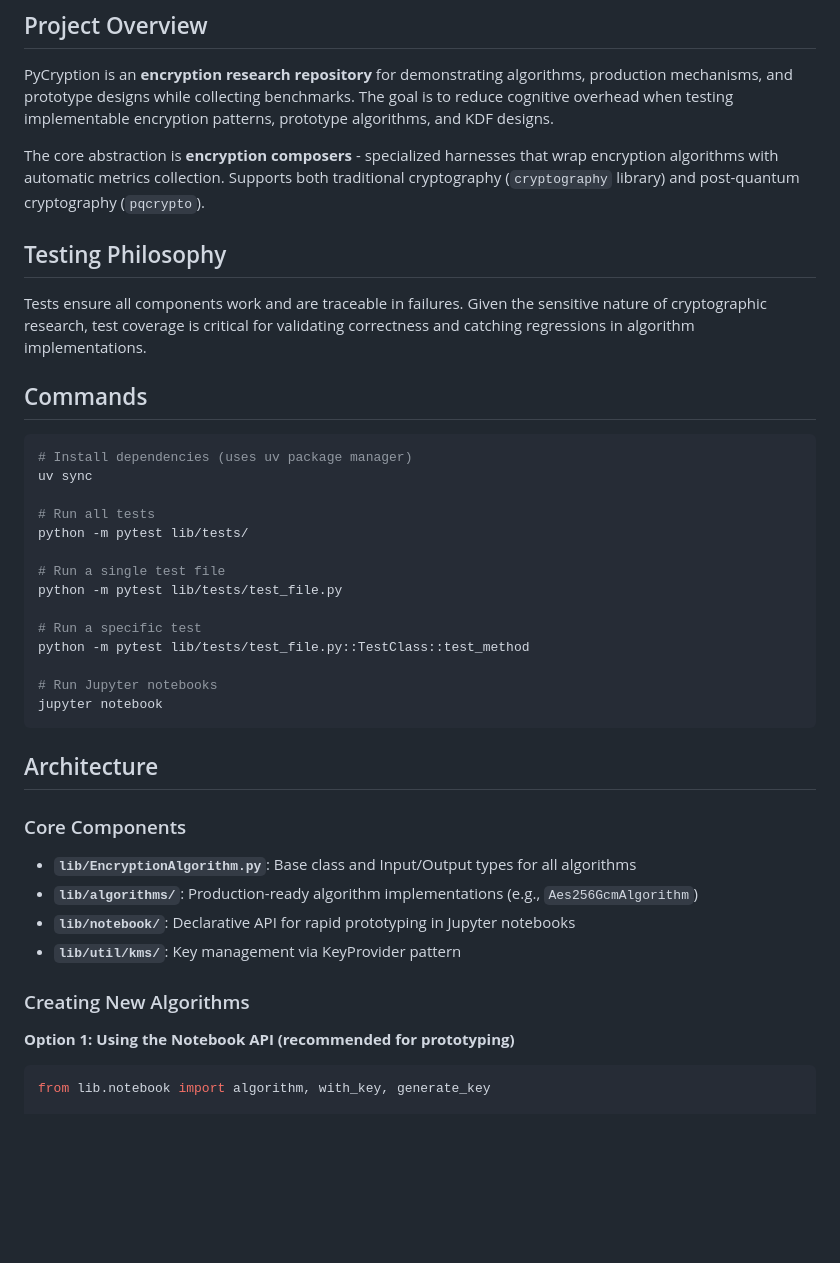
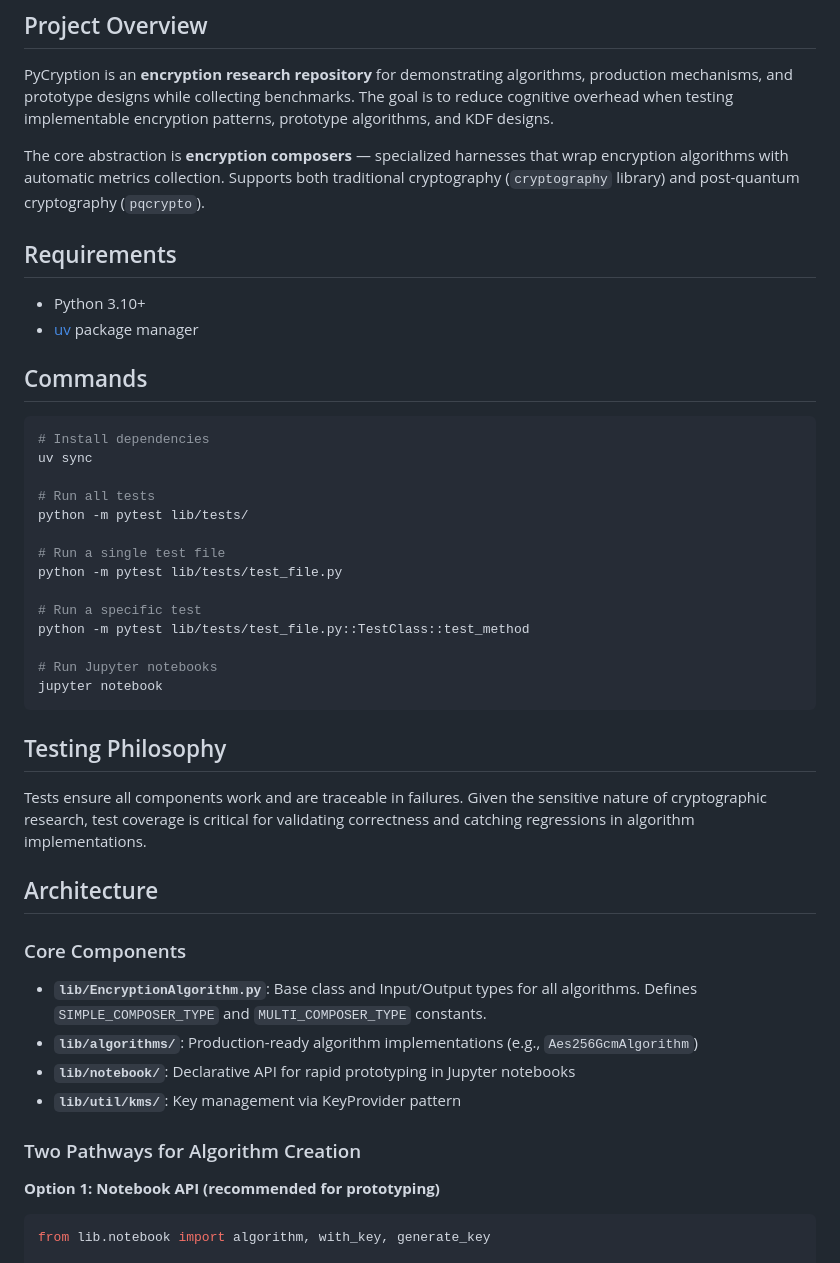
Before and after one commit to QR-Madness/pycryption, a Markdown page: CLAUDE.md, the part around one of its changes. Rendered like a GitHub page; blank space fills up the shorter version.

````diff
--- a/CLAUDE.md
+++ b/CLAUDE.md
@@ -6,16 +6,17 @@ This file provides guidance to Claude Code (claude.ai/code) when working with co
 
 PyCryption is an **encryption research repository** for demonstrating algorithms, production mechanisms, and prototype designs while collecting benchmarks. The goal is to reduce cognitive overhead when testing implementable encryption patterns, prototype algorithms, and KDF designs.
 
-The core abstraction is **encryption composers** - specialized harnesses that wrap encryption algorithms with automatic metrics collection. Supports both traditional cryptography (`cryptography` library) and post-quantum cryptography (`pqcrypto`).
+The core abstraction is **encryption composers** — specialized harnesses that wrap encryption algorithms with automatic metrics collection. Supports both traditional cryptography (`cryptography` library) and post-quantum cryptography (`pqcrypto`).
 
-## Testing Philosophy
+## Requirements
 
-Tests ensure all components work and are traceable in failures. Given the sensitive nature of cryptographic research, test coverage is critical for validating correctness and catching regressions in algorithm implementations.
+- Python 3.10+
+- [uv](https://github.com/astral-sh/uv) package manager
 
 ## Commands
 
 ```bash
-# Install dependencies (uses uv package manager)
+# Install dependencies
 uv sync
 
 # Run all tests
@@ -31,18 +32,22 @@ python -m pytest lib/tests/test_file.py::TestClass::test_method
 jupyter notebook
 ```
 
+## Testing Philosophy
+
+Tests ensure all components work and are traceable in failures. Given the sensitive nature of cryptographic research, test coverage is critical for validating correctness and catching regressions in algorithm implementations.
+
 ## Architecture
 
 ### Core Components
 
-- **`lib/EncryptionAlgorithm.py`**: Base class and Input/Output types for all algorithms
+- **`lib/EncryptionAlgorithm.py`**: Base class and Input/Output types for all algorithms. Defines `SIMPLE_COMPOSER_TYPE` and `MULTI_COMPOSER_TYPE` constants.
 - **`lib/algorithms/`**: Production-ready algorithm implementations (e.g., `Aes256GcmAlgorithm`)
 - **`lib/notebook/`**: Declarative API for rapid prototyping in Jupyter notebooks
 - **`lib/util/kms/`**: Key management via KeyProvider pattern
 
-### Creating New Algorithms
+### Two Pathways for Algorithm Creation
 
-**Option 1: Using the Notebook API (recommended for prototyping)**
+**Option 1: Notebook API (recommended for prototyping)**
 
 ```python
 from lib.notebook import algorithm, with_key, generate_key
````
Also changed, not shown: other parts of CLAUDE.md (+30 -39 lines).
